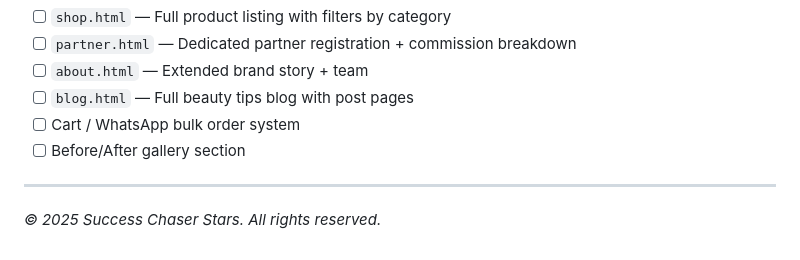
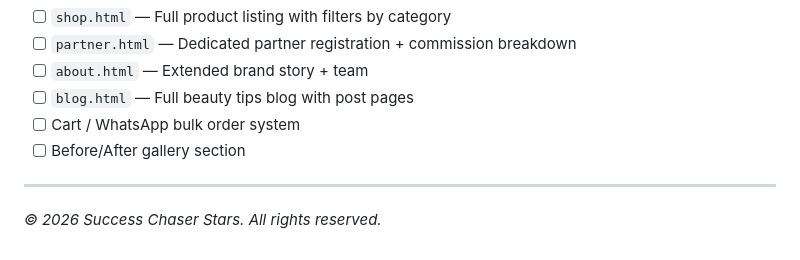
Before and after one commit to iqra432javed-cpu/scs-beauty, a Markdown page: README.md, the part around the change. Rendered like a GitHub page.

```diff
--- a/README.md
+++ b/README.md
@@ -123,4 +123,4 @@ The product will automatically appear on the homepage grid.
 
 ---
 
-*© 2025 Success Chaser Stars. All rights reserved.*
+*© 2026 Success Chaser Stars. All rights reserved.*
```
